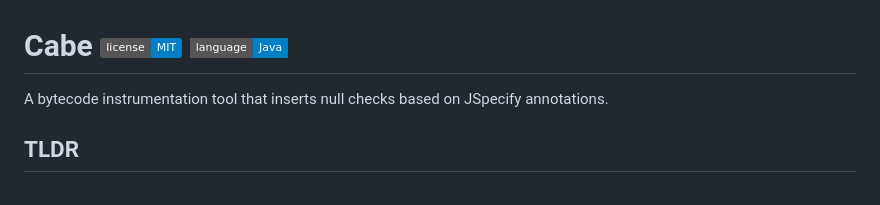
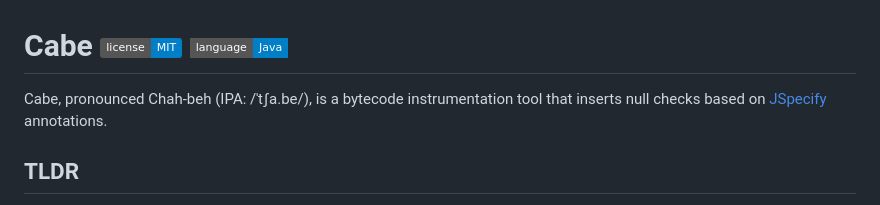
Before and after one commit to xzel23/cabe, a Markdown page: README.md, the part around the change. Drawn GitHub-style; badges without logos.

Commit message:
documentation updates

```diff
--- a/README.md
+++ b/README.md
@@ -1,7 +1,8 @@
 Cabe [![MIT License](https://img.shields.io/badge/license-MIT-blue)](LICENSE) [![Language](https://img.shields.io/badge/language-Java-blue.svg?style=flat-square)](https://github.com/topics/java)
 ====
 
-A bytecode instrumentation tool that inserts null checks based on JSpecify annotations.
+Cabe, pronounced Chah-beh (IPA: /ˈtʃa.be/), is a bytecode instrumentation tool that inserts null checks based on
+<a href="https://jspecify.dev">JSpecify</a> annotations.
 
 ## TLDR
 
```
